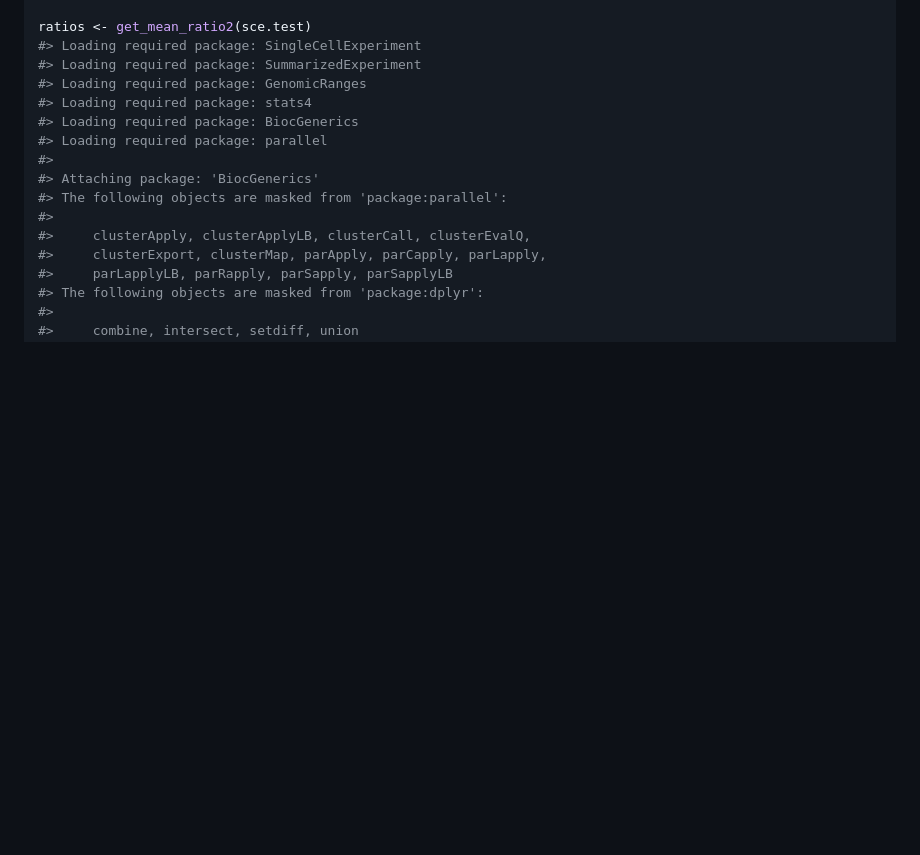
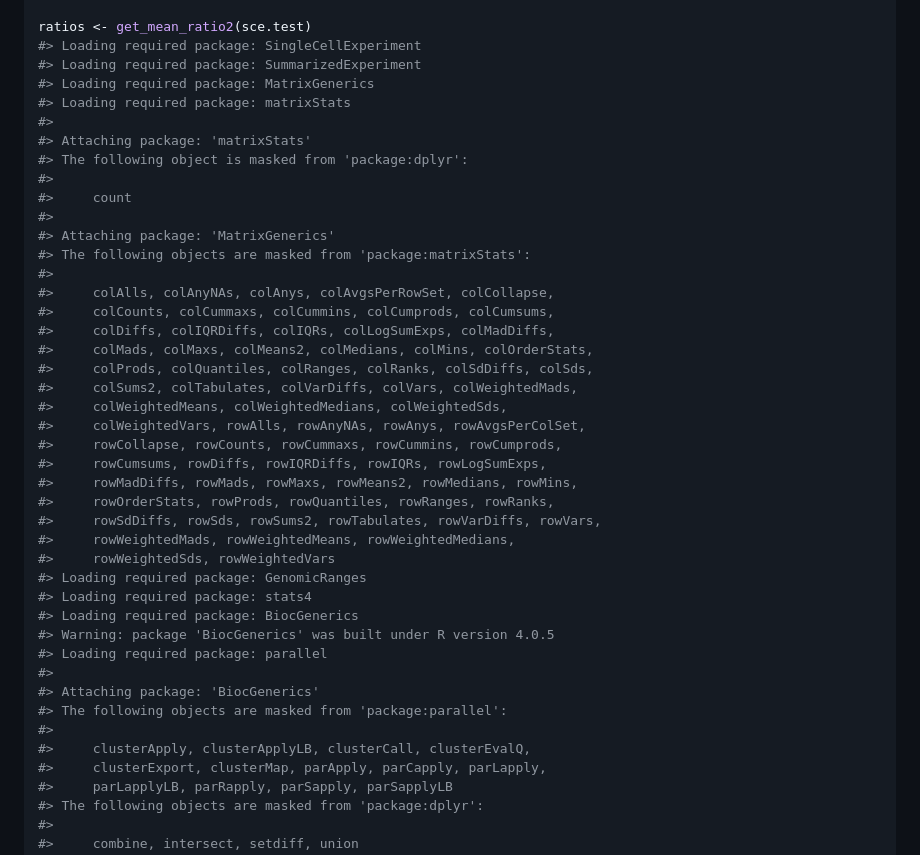
Before and after one commit to LieberInstitute/DeconvoBuddies, a Markdown page: README.md, the part around one of its changes. Drawn GitHub-style; blank space fills up the shorter version.

```diff
--- a/README.md
+++ b/README.md
@@ -49,9 +52,36 @@ library("dplyr")
 ratios <- get_mean_ratio2(sce.test)
 #> Loading required package: SingleCellExperiment
 #> Loading required package: SummarizedExperiment
+#> Loading required package: MatrixGenerics
+#> Loading required package: matrixStats
+#>
+#> Attaching package: 'matrixStats'
+#> The following object is masked from 'package:dplyr':
+#>
+#>     count
+#>
+#> Attaching package: 'MatrixGenerics'
+#> The following objects are masked from 'package:matrixStats':
+#>
+#>     colAlls, colAnyNAs, colAnys, colAvgsPerRowSet, colCollapse,
+#>     colCounts, colCummaxs, colCummins, colCumprods, colCumsums,
+#>     colDiffs, colIQRDiffs, colIQRs, colLogSumExps, colMadDiffs,
+#>     colMads, colMaxs, colMeans2, colMedians, colMins, colOrderStats,
+#>     colProds, colQuantiles, colRanges, colRanks, colSdDiffs, colSds,
+#>     colSums2, colTabulates, colVarDiffs, colVars, colWeightedMads,
+#>     colWeightedMeans, colWeightedMedians, colWeightedSds,
+#>     colWeightedVars, rowAlls, rowAnyNAs, rowAnys, rowAvgsPerColSet,
+#>     rowCollapse, rowCounts, rowCummaxs, rowCummins, rowCumprods,
+#>     rowCumsums, rowDiffs, rowIQRDiffs, rowIQRs, rowLogSumExps,
+#>     rowMadDiffs, rowMads, rowMaxs, rowMeans2, rowMedians, rowMins,
+#>     rowOrderStats, rowProds, rowQuantiles, rowRanges, rowRanks,
+#>     rowSdDiffs, rowSds, rowSums2, rowTabulates, rowVarDiffs, rowVars,
+#>     rowWeightedMads, rowWeightedMeans, rowWeightedMedians,
+#>     rowWeightedSds, rowWeightedVars
 #> Loading required package: GenomicRanges
 #> Loading required package: stats4
 #> Loading required package: BiocGenerics
+#> Warning: package 'BiocGenerics' was built under R version 4.0.5
 #> Loading required package: parallel
 #>
 #> Attaching package: 'BiocGenerics'
```
Also changed, not shown: other parts of README.md (+24 -30 lines), man/figures/README-plot_marker_expression-1.png, 5 other files.
